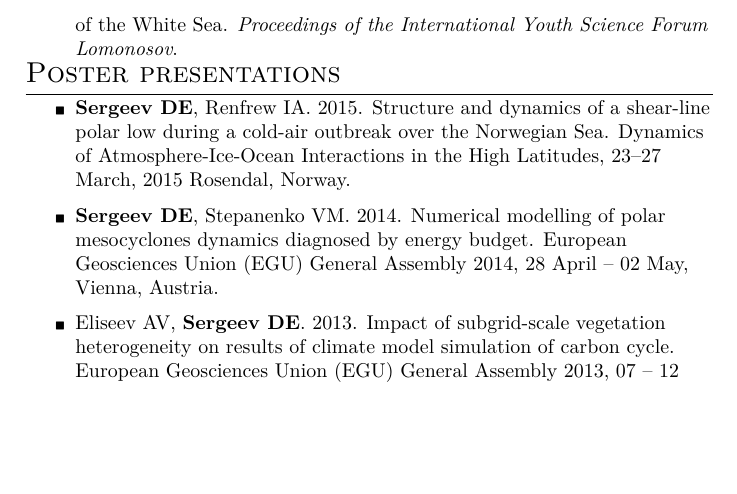
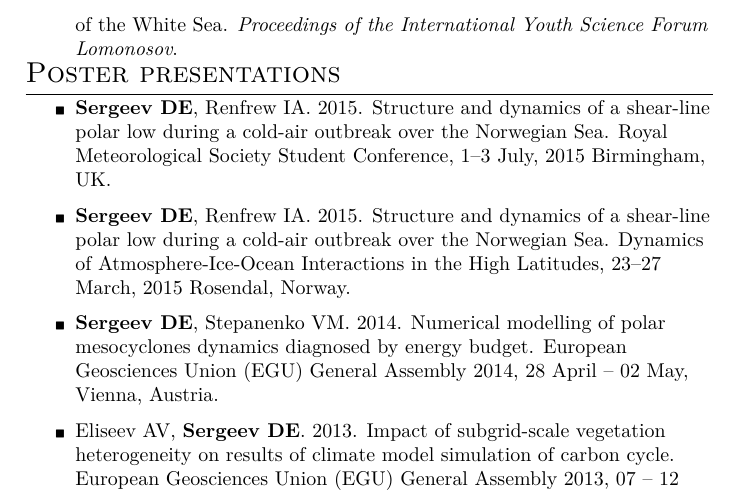
Before and after one commit to dennissergeev/CurriculumVitae, a LaTeX CV (CV_SergeevDE_long.tex): part of page 4 of 7, cut so that both start at the same text, the shorter picture padded with empty space. Compiled offline with XeLaTeX.

Commit message:
RMetS conference

```diff
--- a/CV_SergeevDE_long.tex
+++ b/CV_SergeevDE_long.tex
@@ -204,6 +204,7 @@
 
 \section{Poster presentations}
 \begin{itemize}
+	\item {\bf Sergeev DE}, Renfrew IA. 2015. Structure and dynamics of a shear-line polar low during a cold-air outbreak over the Norwegian Sea. Royal Meteorological Society Student Conference, 1--3 July, 2015 Birmingham, UK.
     \item {\bf Sergeev DE}, Renfrew IA. 2015. Structure and dynamics of a shear-line polar low during a cold-air outbreak over the Norwegian Sea. Dynamics of Atmosphere-Ice-Ocean Interactions in the High Latitudes, 23--27 March, 2015 Rosendal, Norway.
 	\item {\bf Sergeev DE}, Stepanenko VM. 2014. Numerical modelling of polar mesocyclones dynamics diagnosed by energy budget. European Geosciences Union (EGU) General Assembly 2014, 28 April -- 02 May, Vienna, Austria.
 	\item Eliseev AV, {\bf Sergeev DE}. 2013. Impact of subgrid-scale vegetation heterogeneity on results of climate model simulation of carbon cycle. European Geosciences Union (EGU) General Assembly 2013, 07 -- 12 April, Vienna, Austria.
```
